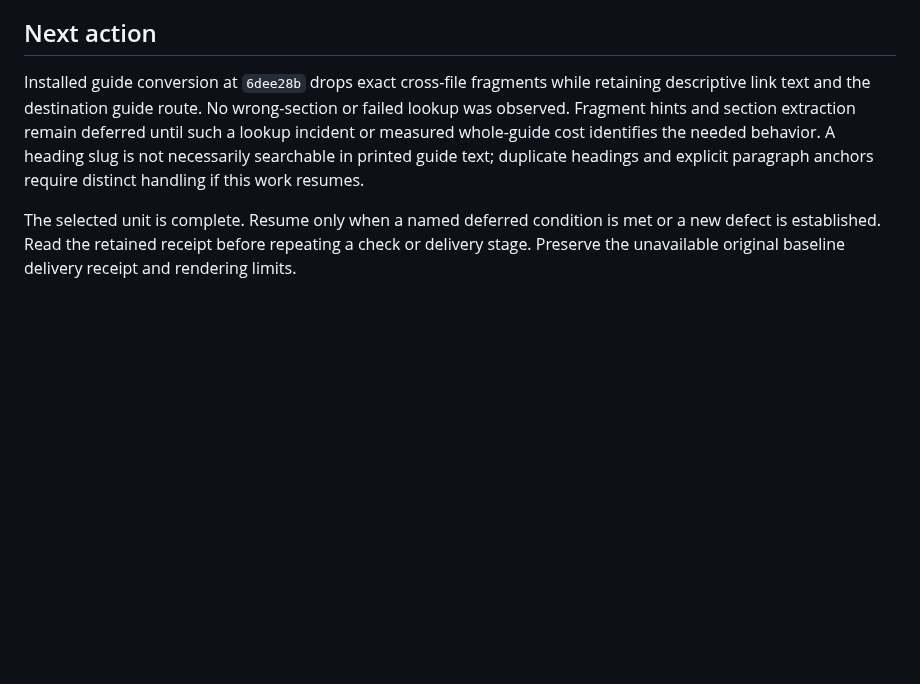
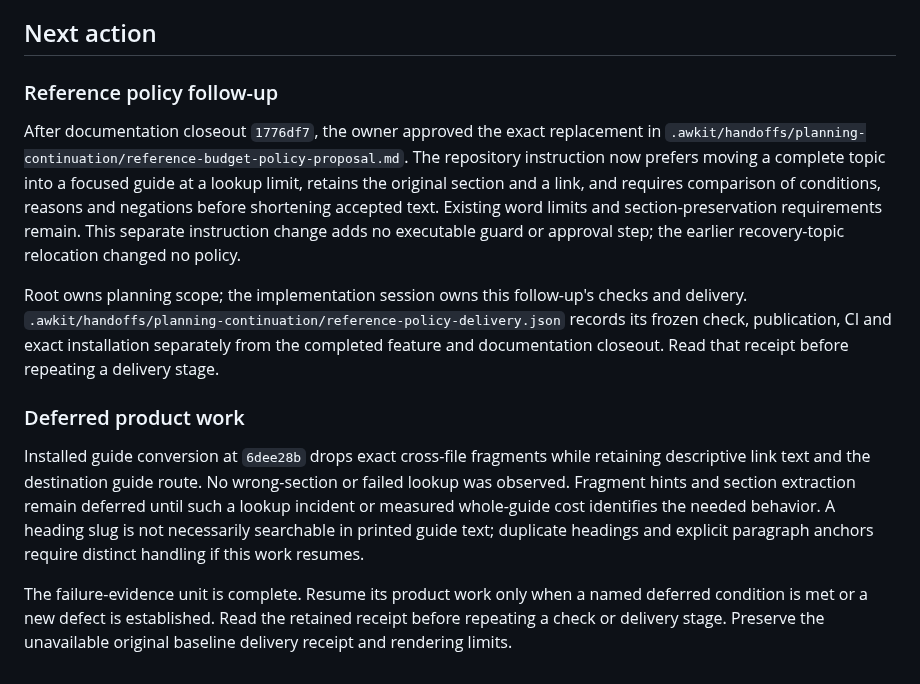
Before and after one commit to min-seokkim/agent-work-kit, a Markdown page: docs/tasks/review-preparation-failures.md, the part around the change. GitHub-like rendering; blank space fills up the shorter version.

Commit message:
Prefer complete topic guides at reference limits
Apply the approved repository instruction while retaining existing word
limits and original sections. Record the separate policy follow-up and
preserve the completed feature's delivery statements and deferred work.

```diff
--- a/docs/tasks/review-preparation-failures.md
+++ b/docs/tasks/review-preparation-failures.md
@@ -34,6 +34,14 @@ Automatic long-path handling, numeric preflight limits, shorter generated names,
 
 ## Next action
 
+### Reference policy follow-up
+
+After documentation closeout `1776df7`, the owner approved the exact replacement in `.awkit/handoffs/planning-continuation/reference-budget-policy-proposal.md`. The repository instruction now prefers moving a complete topic into a focused guide at a lookup limit, retains the original section and a link, and requires comparison of conditions, reasons and negations before shortening accepted text. Existing word limits and section-preservation requirements remain. This separate instruction change adds no executable guard or approval step; the earlier recovery-topic relocation changed no policy.
+
+Root owns planning scope; the implementation session owns this follow-up's checks and delivery. `.awkit/handoffs/planning-continuation/reference-policy-delivery.json` records its frozen check, publication, CI and exact installation separately from the completed feature and documentation closeout. Read that receipt before repeating a delivery stage.
+
+### Deferred product work
+
 Installed guide conversion at `6dee28b` drops exact cross-file fragments while retaining descriptive link text and the destination guide route. No wrong-section or failed lookup was observed. Fragment hints and section extraction remain deferred until such a lookup incident or measured whole-guide cost identifies the needed behavior. A heading slug is not necessarily searchable in printed guide text; duplicate headings and explicit paragraph anchors require distinct handling if this work resumes.
 
-The selected unit is complete. Resume only when a named deferred condition is met or a new defect is established. Read the retained receipt before repeating a check or delivery stage. Preserve the unavailable original baseline delivery receipt and rendering limits.
+The failure-evidence unit is complete. Resume its product work only when a named deferred condition is met or a new defect is established. Read the retained receipt before repeating a check or delivery stage. Preserve the unavailable original baseline delivery receipt and rendering limits.
```
Also changed, not shown: AGENTS.md (+1 -1 lines), docs/roadmap.md (+1 -1 lines).
